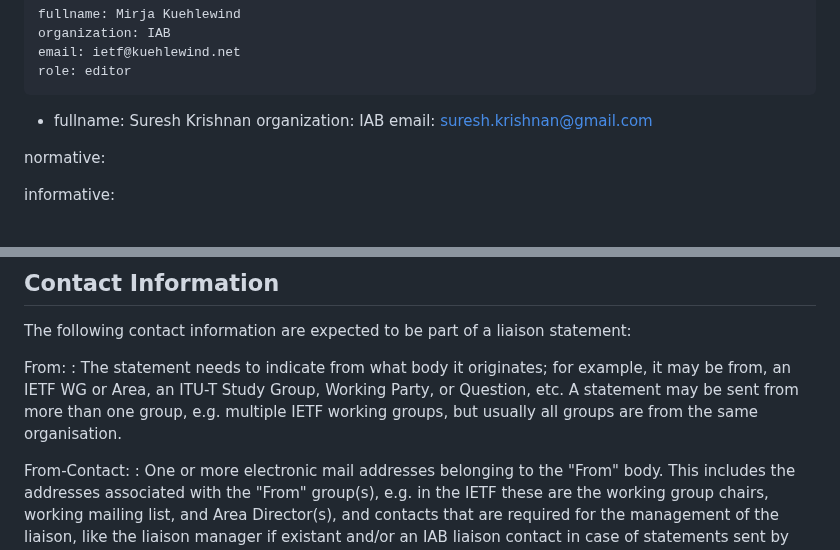
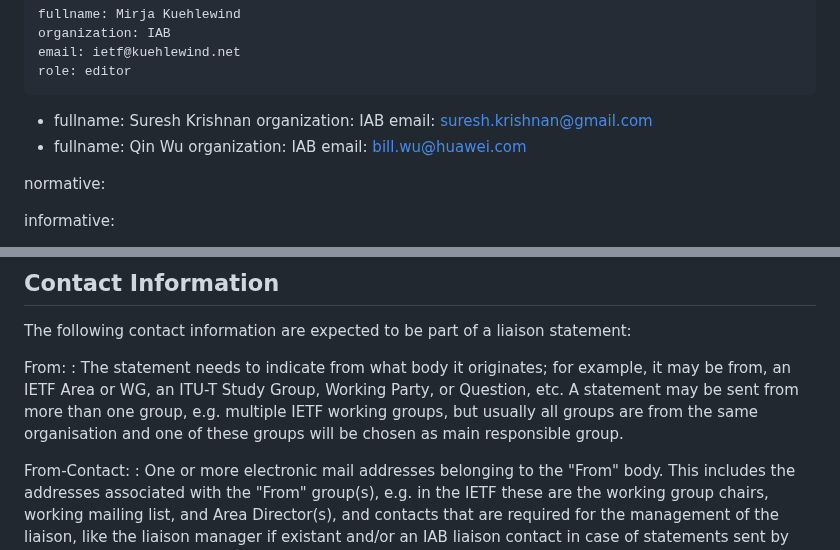
Before and after one commit to intarchboard/draft-iab-rfc4053bis, a Markdown page: draft-kuehlewind-iab-rfc4053bis.md, 2 parts joined by grey strips. Rendered like a GitHub page.

Commit message:
Some Editorial changes

```diff
--- a/draft-kuehlewind-iab-rfc4053bis.md
+++ b/draft-kuehlewind-iab-rfc4053bis.md
@@ -24,6 +24,10 @@ author:
     fullname: Suresh Krishnan
     organization: IAB
     email: suresh.krishnan@gmail.com
+ -
+   fullname: Qin Wu
+   organization: IAB
+   email: bill.wu@huawei.com
 
 normative:
 
@@ -108,9 +112,10 @@ The following contact information are expected to be part of a liaison statement
 
 From:
 : The statement needs to indicate from what body it originates; for
-   example, it may be from, an IETF WG or Area, an ITU-T Study Group,
+   example, it may be from, an IETF Area or WG, an ITU-T Study Group,
    Working Party, or Question, etc. A statement may be sent from more than one group, e.g. multiple IETF
-   working groups, but usually all groups are from the same organisation.
+   working groups, but usually all groups are from the same organisation and one of these groups will be chosen as
+   main responsible group.
 
 From-Contact:
 : One or more electronic mail addresses belonging to the "From" body.
```
Also changed, not shown: other parts of draft-kuehlewind-iab-rfc4053bis.md (+11 -14 lines).
